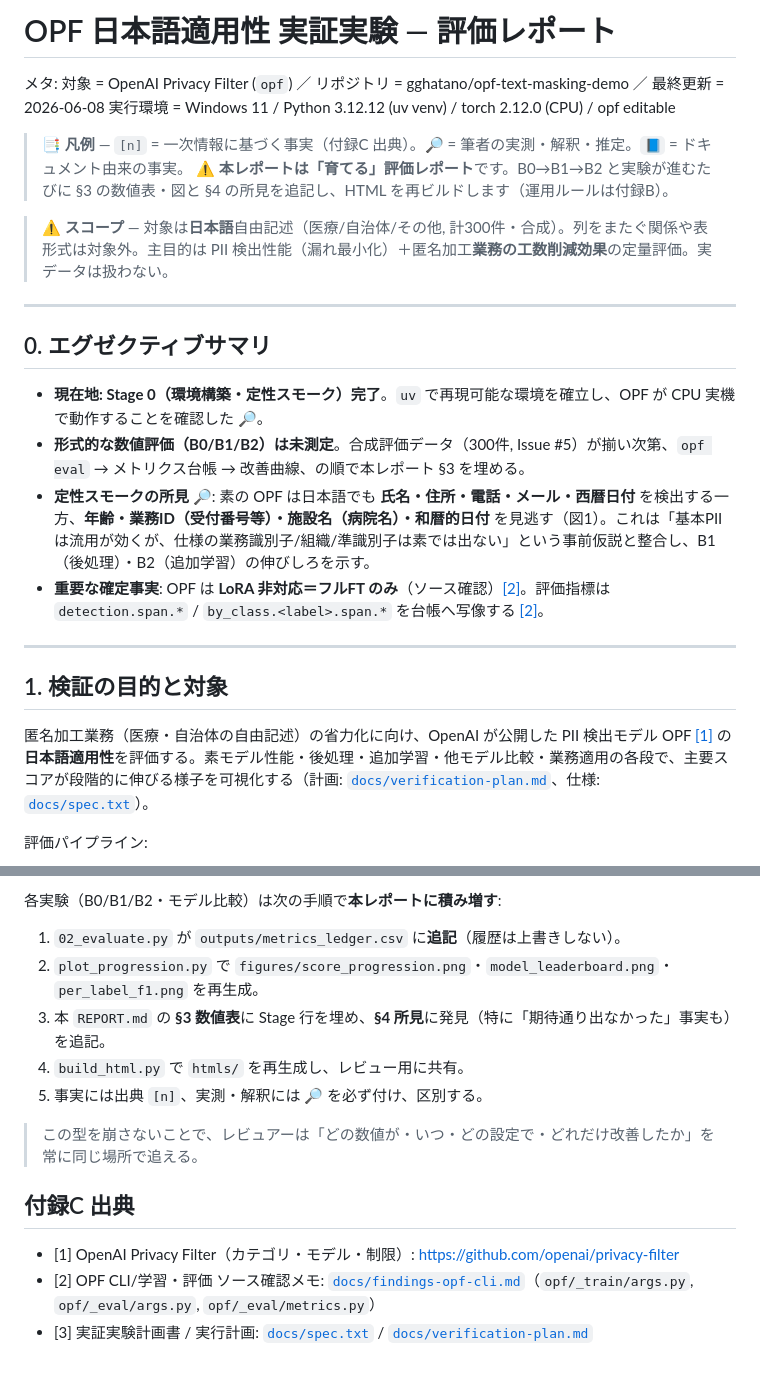
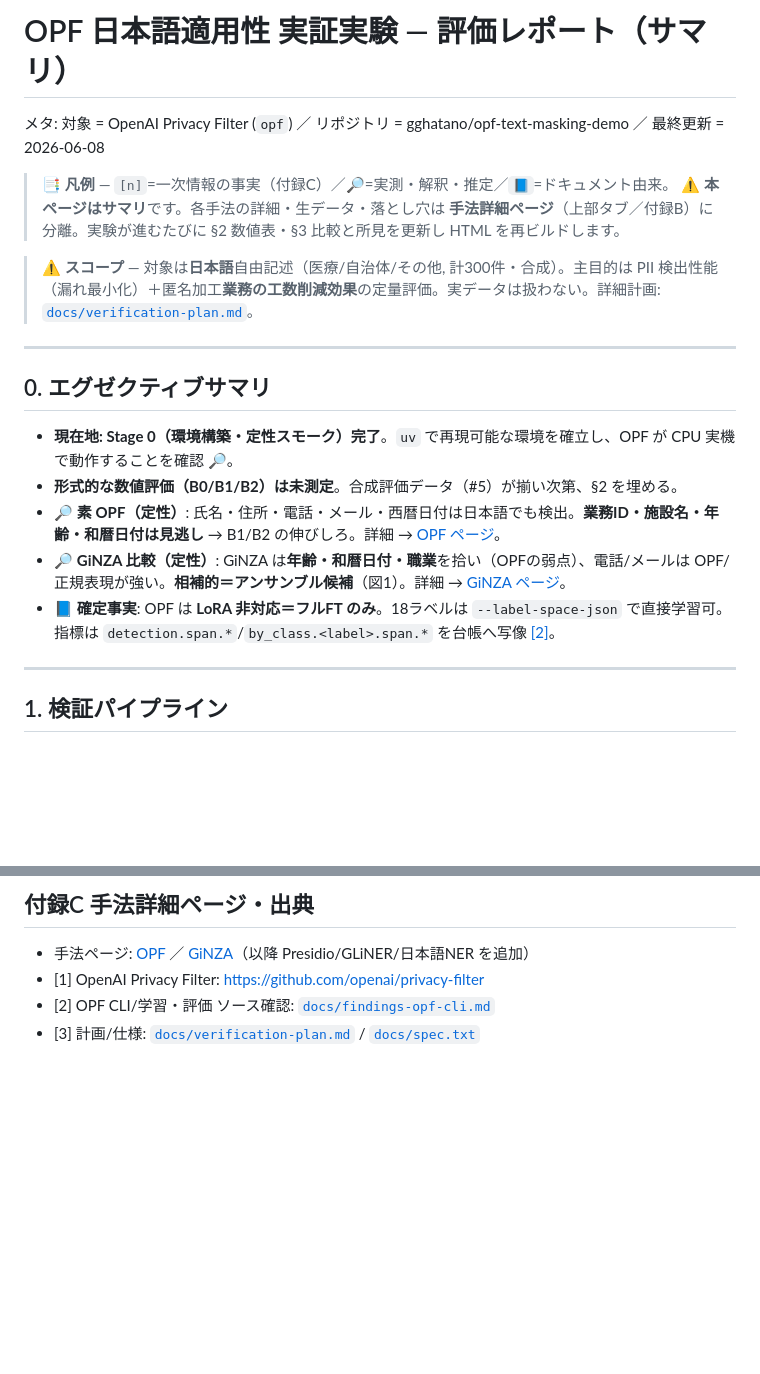
Before and after one commit to gghatano/opf-text-masking-demo, a Markdown page: REPORT.md, 2 parts joined by grey strips. Rendered like a GitHub page; blank space fills up the shorter version.

````diff
--- a/REPORT.md
+++ b/REPORT.md
@@ -1,29 +1,25 @@
-# OPF 日本語適用性 実証実験 — 評価レポート
+# OPF 日本語適用性 実証実験 — 評価レポート（サマリ）
 
 メタ: 対象 = OpenAI Privacy Filter (`opf`) ／ リポジトリ = gghatano/opf-text-masking-demo ／ 最終更新 = 2026-06-08
-実行環境 = Windows 11 / Python 3.12.12 (uv venv) / torch 2.12.0 (CPU) / opf editable
 
-> 📑 **凡例** — `[n]` = 一次情報に基づく事実（付録C 出典）。🔎 = 筆者の実測・解釈・推定。`📘` = ドキュメント由来の事実。
-> ⚠️ **本レポートは「育てる」評価レポート**です。B0→B1→B2 と実験が進むたびに §3 の数値表・図と §4 の所見を追記し、HTML を再ビルドします（運用ルールは付録B）。
+> 📑 **凡例** — `[n]`=一次情報の事実（付録C）／🔎=実測・解釈・推定／`📘`=ドキュメント由来。
+> ⚠️ **本ページはサマリ**です。各手法の詳細・生データ・落とし穴は **手法詳細ページ**（上部タブ／付録B）に分離。実験が進むたびに §2 数値表・§3 比較と所見を更新し HTML を再ビルドします。
 
-> ⚠️ **スコープ** — 対象は**日本語**自由記述（医療/自治体/その他, 計300件・合成）。列をまたぐ関係や表形式は対象外。主目的は PII 検出性能（漏れ最小化）＋匿名加工**業務の工数削減効果**の定量評価。実データは扱わない。
+> ⚠️ **スコープ** — 対象は**日本語**自由記述（医療/自治体/その他, 計300件・合成）。主目的は PII 検出性能（漏れ最小化）＋匿名加工**業務の工数削減効果**の定量評価。実データは扱わない。詳細計画: [`docs/verification-plan.md`](docs/verification-plan.md)。
 
 ---
 
 ## 0. エグゼクティブサマリ
 
-- **現在地: Stage 0（環境構築・定性スモーク）完了**。`uv` で再現可能な環境を確立し、OPF が CPU 実機で動作することを確認した 🔎。
-- **形式的な数値評価（B0/B1/B2）は未測定**。合成評価データ（300件, Issue #5）が揃い次第、`opf eval` → メトリクス台帳 → 改善曲線、の順で本レポート §3 を埋める。
-- **定性スモークの所見** 🔎: 素の OPF は日本語でも **氏名・住所・電話・メール・西暦日付** を検出する一方、**年齢・業務ID（受付番号等）・施設名（病院名）・和暦的日付** を見逃す（図1）。これは「基本PIIは流用が効くが、仕様の業務識別子/組織/準識別子は素では出ない」という事前仮説と整合し、B1（後処理）・B2（追加学習）の伸びしろを示す。
-- **重要な確定事実**: OPF は **LoRA 非対応＝フルFT のみ**（ソース確認）[\[2\]](#ref2)。評価指標は `detection.span.*` / `by_class.<label>.span.*` を台帳へ写像する [\[2\]](#ref2)。
+- **現在地: Stage 0（環境構築・定性スモーク）完了**。`uv` で再現可能な環境を確立し、OPF が CPU 実機で動作することを確認 🔎。
+- **形式的な数値評価（B0/B1/B2）は未測定**。合成評価データ（#5）が揃い次第、§2 を埋める。
+- 🔎 **素 OPF（定性）**: 氏名・住所・電話・メール・西暦日付は日本語でも検出。**業務ID・施設名・年齢・和暦日付は見逃し** → B1/B2 の伸びしろ。詳細 → [OPF ページ](methods/opf.md)。
+- 🔎 **GiNZA 比較（定性）**: GiNZA は**年齢・和暦日付・職業**を拾い（OPFの弱点）、電話/メールは OPF/正規表現が強い。**相補的＝アンサンブル候補**（図1）。詳細 → [GiNZA ページ](methods/ginza.md)。
+- 📘 **確定事実**: OPF は **LoRA 非対応＝フルFT のみ**。18ラベルは `--label-space-json` で直接学習可。指標は `detection.span.*`/`by_class.<label>.span.*` を台帳へ写像 [\[2\]](#ref2)。
 
 ---
 
-## 1. 検証の目的と対象
-
-匿名加工業務（医療・自治体の自由記述）の省力化に向け、OpenAI が公開した PII 検出モデル OPF [\[1\]](#ref1) の**日本語適用性**を評価する。素モデル性能・後処理・追加学習・他モデル比較・業務適用の各段で、主要スコアが段階的に伸びる様子を可視化する（計画: [`docs/verification-plan.md`](docs/verification-plan.md)、仕様: [`docs/spec.txt`](docs/spec.txt)）。
-
-評価パイプライン:
+## 1. 検証パイプライン
 
 ```mermaid
 flowchart LR
@@ -127,16 +95,6 @@ python scripts/build_html.py
 
-各実験（B0/B1/B2・モデル比較）は次の手順で**本レポートに積み増す**:
-
-1. `02_evaluate.py` が `outputs/metrics_ledger.csv` に**追記**（履歴は上書きしない）。
-2. `plot_progression.py` で `figures/score_progression.png`・`model_leaderboard.png`・`per_label_f1.png` を再生成。
-3. 本 `REPORT.md` の **§3 数値表**に Stage 行を埋め、**§4 所見**に発見（特に「期待通り出なかった」事実も）を追記。
-4. `build_html.py` で `htmls/` を再生成し、レビュー用に共有。
-5. 事実には出典 `[n]`、実測・解釈には 🔎 を必ず付け、区別する。
-
-> この型を崩さないことで、レビュアーは「どの数値が・いつ・どの設定で・どれだけ改善したか」を常に同じ場所で追える。
-
-## 付録C 出典
-
-- <a id="ref1"></a>[1] OpenAI Privacy Filter（カテゴリ・モデル・制限）: https://github.com/openai/privacy-filter
-- <a id="ref2"></a>[2] OPF CLI/学習・評価 ソース確認メモ: [`docs/findings-opf-cli.md`](docs/findings-opf-cli.md)（`opf/_train/args.py`, `opf/_eval/args.py`, `opf/_eval/metrics.py`）
-- <a id="ref3"></a>[3] 実証実験計画書 / 実行計画: [`docs/spec.txt`](docs/spec.txt) / [`docs/verification-plan.md`](docs/verification-plan.md)
+## 付録C 手法詳細ページ・出典
+- 手法ページ: [OPF](methods/opf.md) ／ [GiNZA](methods/ginza.md)（以降 Presidio/GLiNER/日本語NER を追加）
+- <a id="ref1"></a>[1] OpenAI Privacy Filter: https://github.com/openai/privacy-filter
+- <a id="ref2"></a>[2] OPF CLI/学習・評価 ソース確認: [`docs/findings-opf-cli.md`](docs/findings-opf-cli.md)
+- <a id="ref3"></a>[3] 計画/仕様: [`docs/verification-plan.md`](docs/verification-plan.md) / [`docs/spec.txt`](docs/spec.txt)
````
Also changed, not shown: other parts of REPORT.md (+32 -60 lines), methods/ginza.md (added, +33 -0 lines), methods/opf.md (added, +40 -0 lines), figures/model_compare_smoke.png (added), 8 other files.
